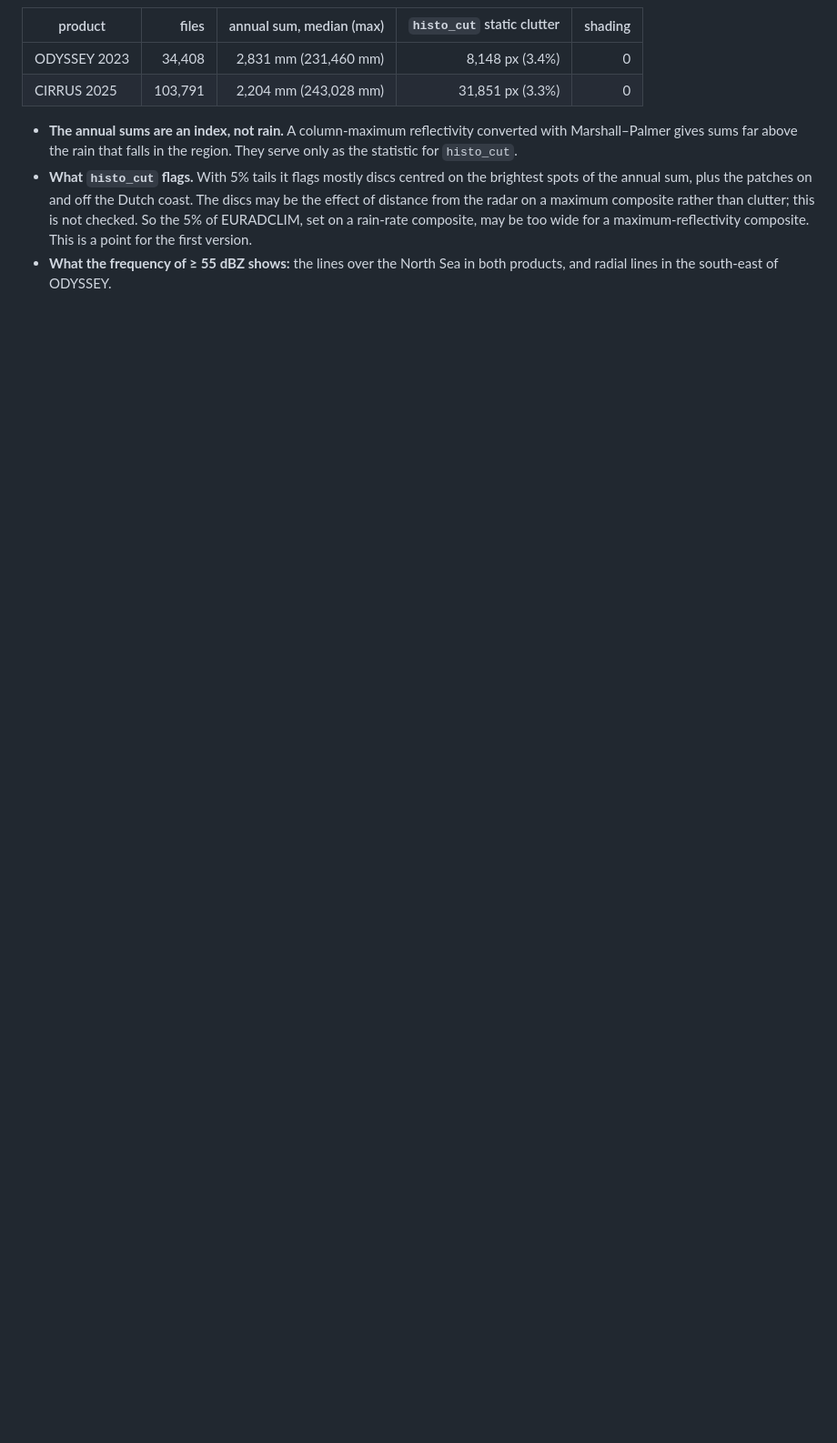
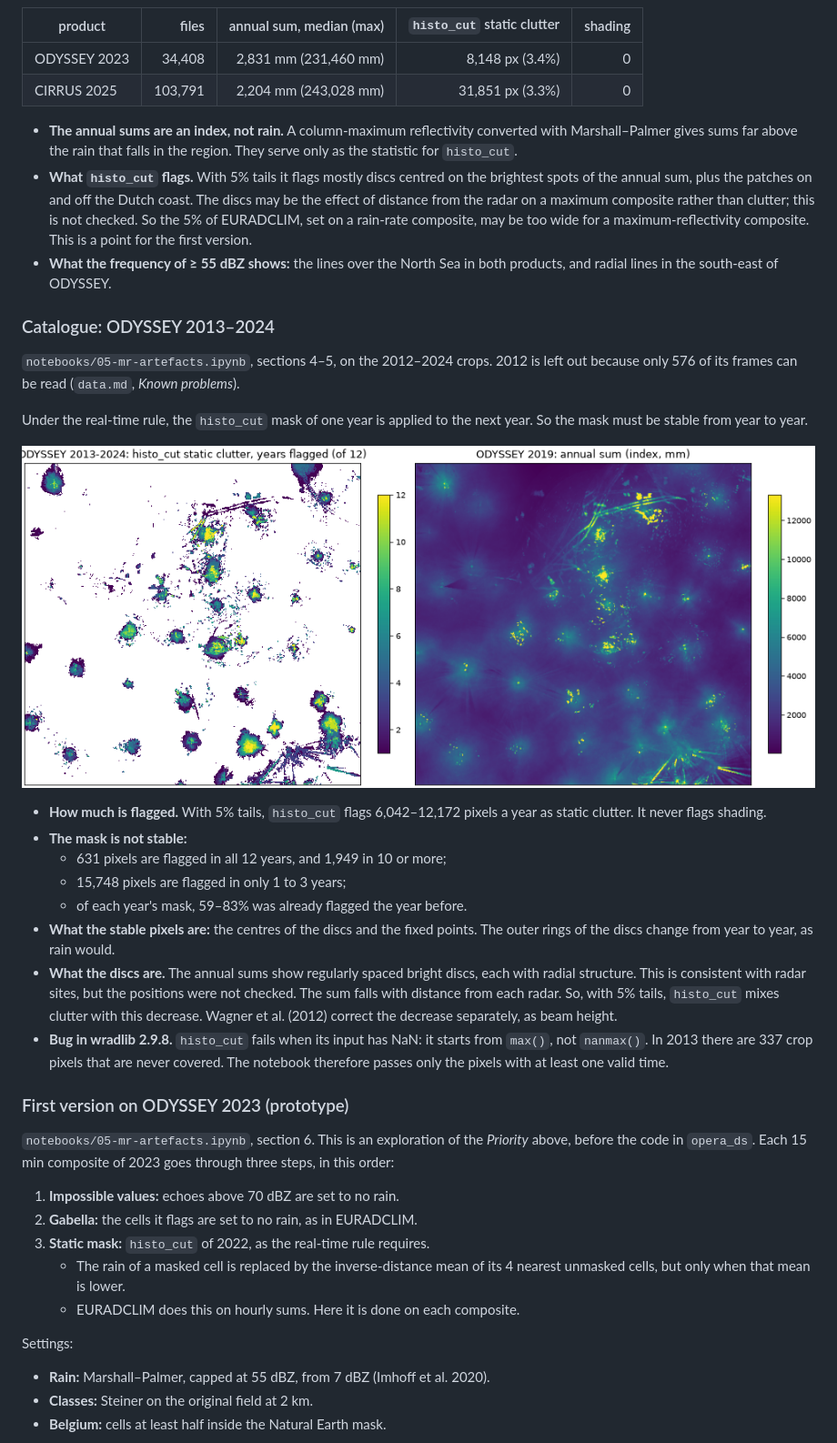
Before and after one commit to fedro86/DECADE, a Markdown page: docs/method.md, the part around one of its changes. Shown at 91% size. Drawn GitHub-style; pictures changed too: docs/figures/h2-artefacts/histo-cut-years-odyssey2013-2024.png (added); blank space fills up the shorter version.

```diff
--- a/docs/method.md
+++ b/docs/method.md
@@ -671,3 +671,52 @@ before the 2012–2024 crops. One pass per product and year gives, per pixel:
 - **What the frequency of ≥ 55 dBZ shows:** the lines over the North Sea in
   both products, and radial lines in the south-east of ODYSSEY.
 
+### Catalogue: ODYSSEY 2013–2024
+
+`notebooks/05-mr-artefacts.ipynb`, sections 4–5, on the 2012–2024 crops.
+2012 is left out because only 576 of its frames can be read (`data.md`,
+*Known problems*).
+
+Under the real-time rule, the `histo_cut` mask of one year is applied to the
+next year. So the mask must be stable from year to year.
+
+![histo_cut across years](figures/h2-artefacts/histo-cut-years-odyssey2013-2024.png)
+
+- **How much is flagged.** With 5% tails, `histo_cut` flags 6,042–12,172
+  pixels a year as static clutter. It never flags shading.
+- **The mask is not stable:**
+  - 631 pixels are flagged in all 12 years, and 1,949 in 10 or more;
+  - 15,748 pixels are flagged in only 1 to 3 years;
+  - of each year's mask, 59–83% was already flagged the year before.
+- **What the stable pixels are:** the centres of the discs and the fixed
+  points. The outer rings of the discs change from year to year, as rain
+  would.
+- **What the discs are.** The annual sums show regularly spaced bright discs,
+  each with radial structure. This is consistent with radar sites, but the
+  positions were not checked. The sum falls with distance from each radar.
+  So, with 5% tails, `histo_cut` mixes clutter with this decrease. Wagner et
+  al. (2012) correct the decrease separately, as beam height.
+- **Bug in wradlib 2.9.8.** `histo_cut` fails when its input has NaN: it
+  starts from `max()`, not `nanmax()`. In 2013 there are 337 crop pixels that
+  are never covered. The notebook therefore passes only the pixels with at
+  least one valid time.
+
+### First version on ODYSSEY 2023 (prototype)
+
+`notebooks/05-mr-artefacts.ipynb`, section 6. This is an exploration of the
+*Priority* above, before the code in `opera_ds`. Each 15 min composite of
+2023 goes through three steps, in this order:
+
+1. **Impossible values:** echoes above 70 dBZ are set to no rain.
+2. **Gabella:** the cells it flags are set to no rain, as in EURADCLIM.
+3. **Static mask:** `histo_cut` of 2022, as the real-time rule requires.
+   - The rain of a masked cell is replaced by the inverse-distance mean of its
+     4 nearest unmasked cells, but only when that mean is lower.
+   - EURADCLIM does this on hourly sums. Here it is done on each composite.
+
+Settings:
+- **Rain:** Marshall–Palmer, capped at 55 dBZ, from 7 dBZ (Imhoff et al.
+  2020).
+- **Classes:** Steiner on the original field at 2 km.
+- **Belgium:** cells at least half inside the Natural Earth mask.
+
```
Also changed, not shown: other parts of docs/method.md (+36 -0 lines), docs/figures/h2-artefacts/first-version-odyssey2023.png (added), 1 other file.
